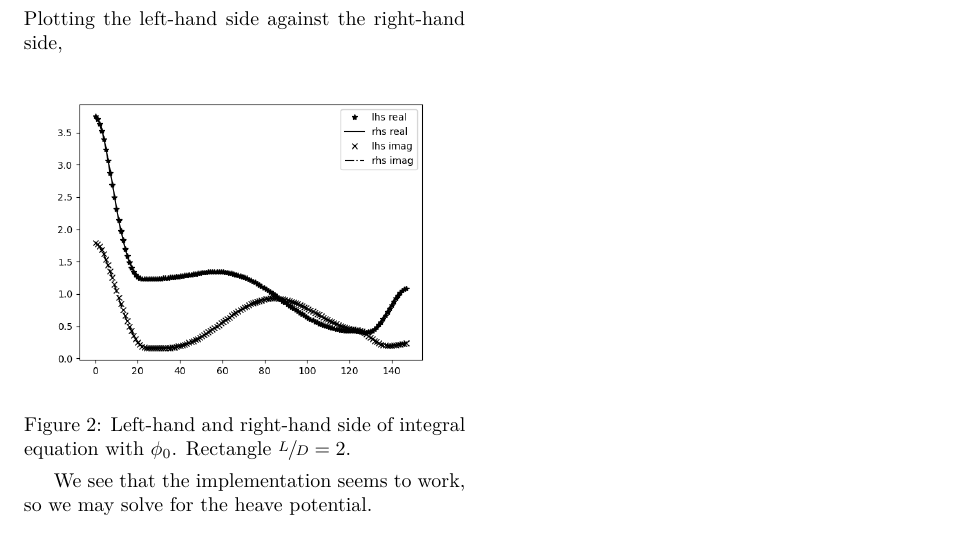
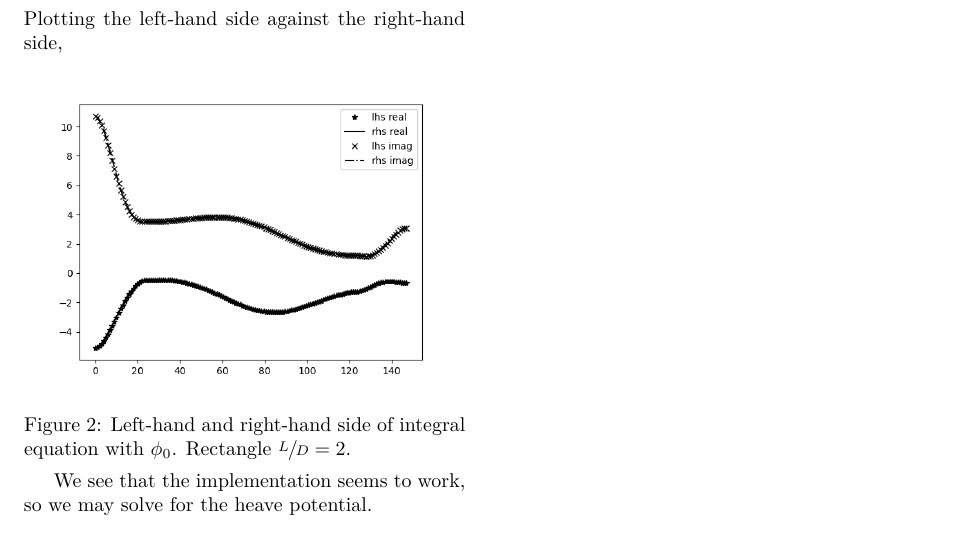
Before and after one commit to lederhilger/MEK4420, a LaTeX document (MA2/LATEX/main.tex): part of page 2 of 2, cut so that both start at the same text. Compiled offline with pdfLaTeX.

Commit message:
Fixed graphics path

```diff
--- a/MA2/LATEX/main.tex
+++ b/MA2/LATEX/main.tex
@@ -16,6 +16,8 @@
 \makeatletter
 \edef\headtitle{\@title}
 \makeatother
+
+\graphicspath{{../PYTHON/}}
 
 \begin{document}
 \maketitle\thispagestyle{fancy}
```
Also changed, not shown: MA2/LATEX/SECTIONS/DISCRETIZATIONS/box_L10.png (deleted), MA2/LATEX/SECTIONS/DISCRETIZATIONS/heave_L10_D1_kD1p2.png (deleted), MA2/LATEX/SECTIONS/DISCRETIZATIONS/phi0_L2_D1_kD1point2.png (deleted), MA2/LATEX/main.pdf.
